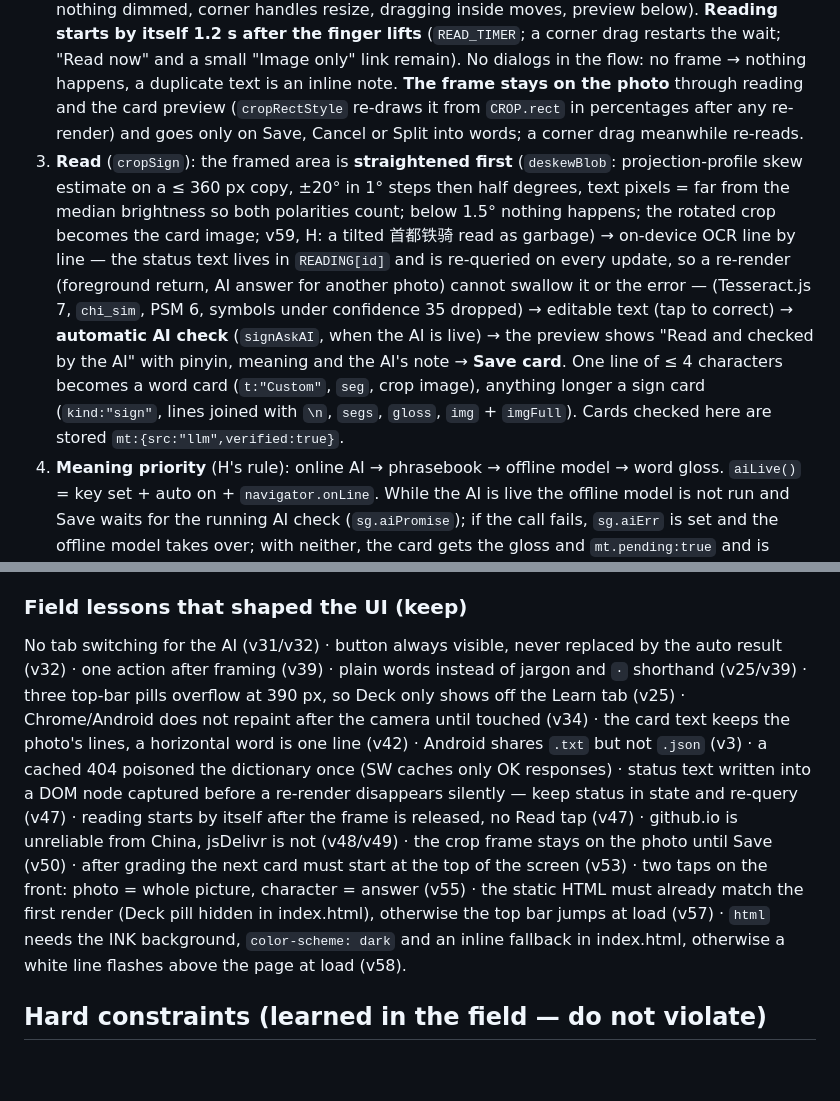
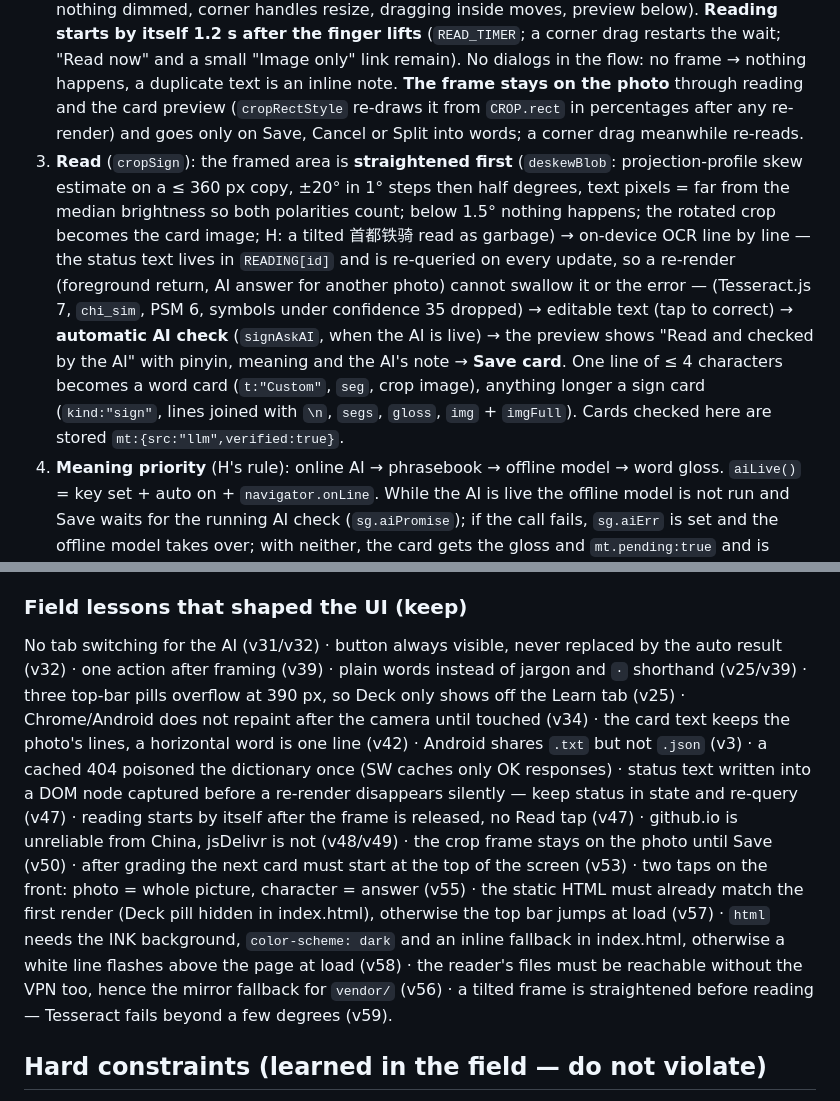
Before and after one commit to Henglicam/zeichentrainer, a Markdown page: CLAUDE.md, 2 parts joined by grey strips. Rendered like a GitHub page; blank space fills up the shorter version.

Commit message:
CLAUDE.md: lessons v56/v59, tags folded in (#71)
Claude-Session: https://claude.ai/code/session_01VEyrs2vX76Gjqk9ahFg2AA

Co-authored-by: Claude <noreply@anthropic.com>

```diff
--- a/CLAUDE.md
+++ b/CLAUDE.md
@@ -23,7 +23,7 @@ UI language: English. Learning content: Chinese + pinyin + English meaning.
 ### The flow (AI-first — "nobody wants to see OCR if not necessary")
 1. **Camera:** `<input type="file" capture="environment">` (Take photo) or `<input type="file" multiple>` (**From album** — several at once, all land in the inbox, the first opens in crop mode; `addPhoto` per file) → the photo is normalized (EXIF baked in, max 1600 px) and stored in `inbox`. A pulsing "Processing photo …" placeholder appears at once; the inbox re-renders on `visibilitychange`; pull-to-refresh is off (`overscroll-behavior-y: contain`).
 2. **Frame:** the photo lands directly in crop mode (bright dashed frame with a dark outline, nothing dimmed, corner handles resize, dragging inside moves, preview below). **Reading starts by itself 1.2 s after the finger lifts** (`READ_TIMER`; a corner drag restarts the wait; "Read now" and a small "Image only" link remain). No dialogs in the flow: no frame → nothing happens, a duplicate text is an inline note. **The frame stays on the photo** through reading and the card preview (`cropRectStyle` re-draws it from `CROP.rect` in percentages after any re-render) and goes only on Save, Cancel or Split into words; a corner drag meanwhile re-reads.
-3. **Read** (`cropSign`): the framed area is **straightened first** (`deskewBlob`: projection-profile skew estimate on a ≤ 360 px copy, ±20° in 1° steps then half degrees, text pixels = far from the median brightness so both polarities count; below 1.5° nothing happens; the rotated crop becomes the card image; v59, H: a tilted 首都铁骑 read as garbage) → on-device OCR line by line — the status text lives in `READING[id]` and is re-queried on every update, so a re-render (foreground return, AI answer for another photo) cannot swallow it or the error — (Tesseract.js 7, `chi_sim`, PSM 6, symbols under confidence 35 dropped) → editable text (tap to correct) → **automatic AI check** (`signAskAI`, when the AI is live) → the preview shows "Read and checked by the AI" with pinyin, meaning and the AI's note → **Save card**. One line of ≤ 4 characters becomes a word card (`t:"Custom"`, `seg`, crop image), anything longer a sign card (`kind:"sign"`, lines joined with `\n`, `segs`, `gloss`, `img` + `imgFull`). Cards checked here are stored `mt:{src:"llm",verified:true}`.
+3. **Read** (`cropSign`): the framed area is **straightened first** (`deskewBlob`: projection-profile skew estimate on a ≤ 360 px copy, ±20° in 1° steps then half degrees, text pixels = far from the median brightness so both polarities count; below 1.5° nothing happens; the rotated crop becomes the card image; H: a tilted 首都铁骑 read as garbage) → on-device OCR line by line — the status text lives in `READING[id]` and is re-queried on every update, so a re-render (foreground return, AI answer for another photo) cannot swallow it or the error — (Tesseract.js 7, `chi_sim`, PSM 6, symbols under confidence 35 dropped) → editable text (tap to correct) → **automatic AI check** (`signAskAI`, when the AI is live) → the preview shows "Read and checked by the AI" with pinyin, meaning and the AI's note → **Save card**. One line of ≤ 4 characters becomes a word card (`t:"Custom"`, `seg`, crop image), anything longer a sign card (`kind:"sign"`, lines joined with `\n`, `segs`, `gloss`, `img` + `imgFull`). Cards checked here are stored `mt:{src:"llm",verified:true}`.
 4. **Meaning priority** (H's rule): online AI → phrasebook → offline model → word gloss. `aiLive()` = key set + auto on + `navigator.onLine`. While the AI is live the offline model is not run and Save waits for the running AI check (`sg.aiPromise`); if the call fails, `sg.aiErr` is set and the offline model takes over; with neither, the card gets the gloss and `mt.pending:true` and is completed by the post-save auto run when online.
 5. **Split into words** (secondary): drops back to the overlay path (`onOcr` with the remembered `region`): pinyin boxes over the characters (hidden while the AI is live unless `SHOWBOX[id]`; "Pick words on the photo" brings them back), lines segmented into CC-CEDICT words (`segmentChars`, greedy longest match), tap selects a whole word, selection bar with a **phrase row** (whole string = one card, `seg` keeps word boundaries and a `"\n"` token where the photo breaks the line) and one row per word, each with Save / Edit… / **Ask AI** ("Ask again" once checked; every selection is checked automatically, debounced 1.2 s, cached in `AIFIX[id][text]`). Word cards from here: `mt:{src:"dict",verified:false}` plus `mt.suspect:"<reason>"` when the reading is uncertain (`ocrDoubt`: mean symbol confidence < 70 %, unknown words, no meaning) or `src:"llm",verified:true` after the AI check.
 6. **After saving:** the note under the photo says what was saved and where the meaning came from, with a **Next photo** button that opens the camera straight away. Photos picked from the album that are still waiting keep their CROP button below. `QSCARD[id]` remembers the card; if the AI answers later, the jade suggestion box with **Accept / Dismiss** appears right there.
@@ -44,7 +44,7 @@ Firefox Translations `zh-Hans→en` v2.0a2 (Mozilla, MPL-2.0; model 44 MB + shor
 - **Export/import** (More): progress + cards as JSON, `zeichentrainer-YYYY-MM-DD.json.txt` via the share sheet; import validates by content and upserts, keeping local images. The Export row shows **"Last export: N days ago"** (setting `lastExport`), red after 30 days or when never exported — the cards exist only on this phone. **Photos** row: inbox count, and a **Delete N** button for photos older than 30 days that already became a card (cards carry `shot:<inbox id>`; the cards keep their own crop). **Reset** wipes cards, progress and photos.
 
 ### Field lessons that shaped the UI (keep)
-No tab switching for the AI (v31/v32) · button always visible, never replaced by the auto result (v32) · one action after framing (v39) · plain words instead of jargon and `·` shorthand (v25/v39) · three top-bar pills overflow at 390 px, so Deck only shows off the Learn tab (v25) · Chrome/Android does not repaint after the camera until touched (v34) · the card text keeps the photo's lines, a horizontal word is one line (v42) · Android shares `.txt` but not `.json` (v3) · a cached 404 poisoned the dictionary once (SW caches only OK responses) · status text written into a DOM node captured before a re-render disappears silently — keep status in state and re-query (v47) · reading starts by itself after the frame is released, no Read tap (v47) · github.io is unreliable from China, jsDelivr is not (v48/v49) · the crop frame stays on the photo until Save (v50) · after grading the next card must start at the top of the screen (v53) · two taps on the front: photo = whole picture, character = answer (v55) · the static HTML must already match the first render (Deck pill hidden in index.html), otherwise the top bar jumps at load (v57) · `html` needs the INK background, `color-scheme: dark` and an inline fallback in index.html, otherwise a white line flashes above the page at load (v58).
+No tab switching for the AI (v31/v32) · button always visible, never replaced by the auto result (v32) · one action after framing (v39) · plain words instead of jargon and `·` shorthand (v25/v39) · three top-bar pills overflow at 390 px, so Deck only shows off the Learn tab (v25) · Chrome/Android does not repaint after the camera until touched (v34) · the card text keeps the photo's lines, a horizontal word is one line (v42) · Android shares `.txt` but not `.json` (v3) · a cached 404 poisoned the dictionary once (SW caches only OK responses) · status text written into a DOM node captured before a re-render disappears silently — keep status in state and re-query (v47) · reading starts by itself after the frame is released, no Read tap (v47) · github.io is unreliable from China, jsDelivr is not (v48/v49) · the crop frame stays on the photo until Save (v50) · after grading the next card must start at the top of the screen (v53) · two taps on the front: photo = whole picture, character = answer (v55) · the static HTML must already match the first render (Deck pill hidden in index.html), otherwise the top bar jumps at load (v57) · `html` needs the INK background, `color-scheme: dark` and an inline fallback in index.html, otherwise a white line flashes above the page at load (v58) · the reader's files must be reachable without the VPN too, hence the mirror fallback for `vendor/` (v56) · a tilted frame is straightened before reading — Tesseract fails beyond a few degrees (v59).
 
 ## Hard constraints (learned in the field — do not violate)
 1. **No external dependencies / CDNs.** Must run offline and behind the GFW. System CJK fonts only. Libraries and data go into `vendor/` (licenses in `vendor/LICENSES.txt`).
```
Also changed, not shown: other parts of CLAUDE.md (+1 -1 lines).
